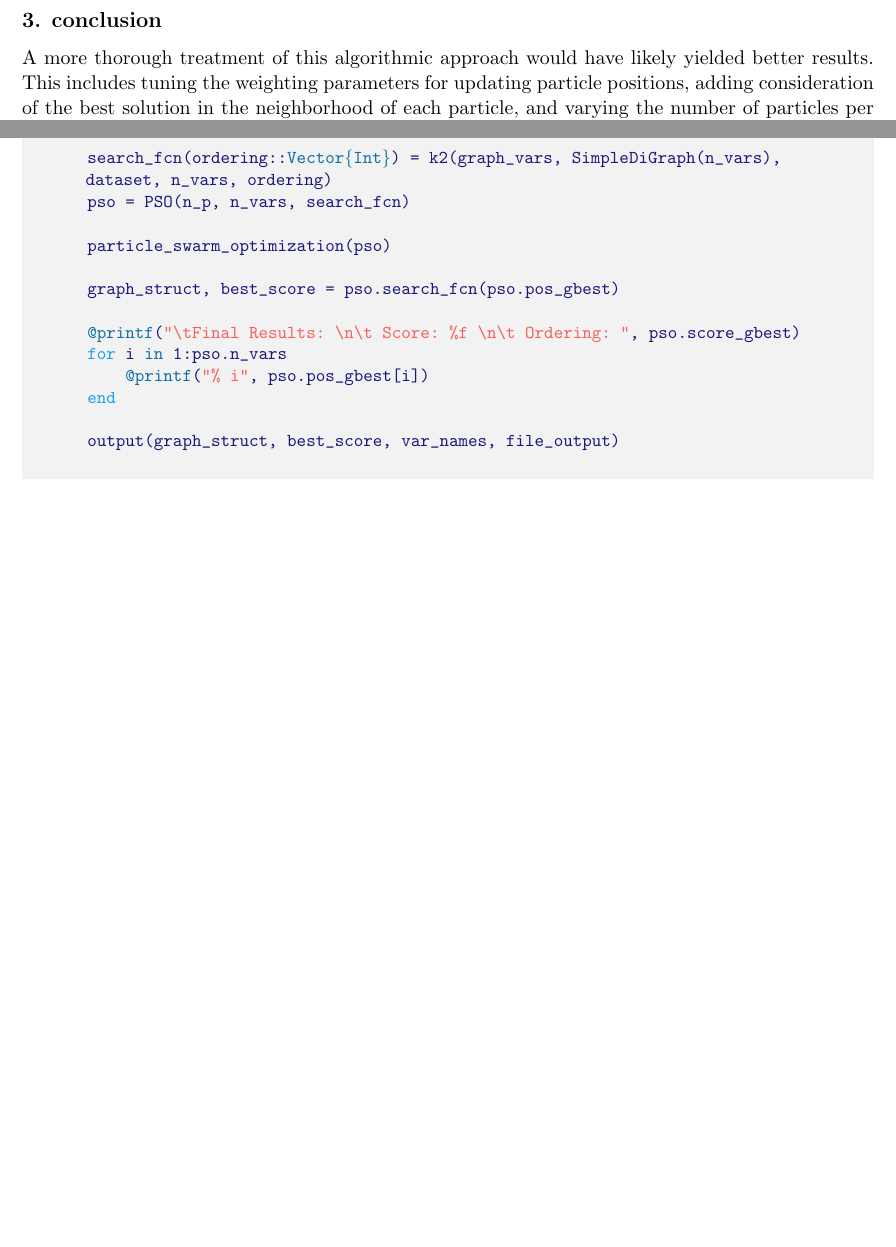
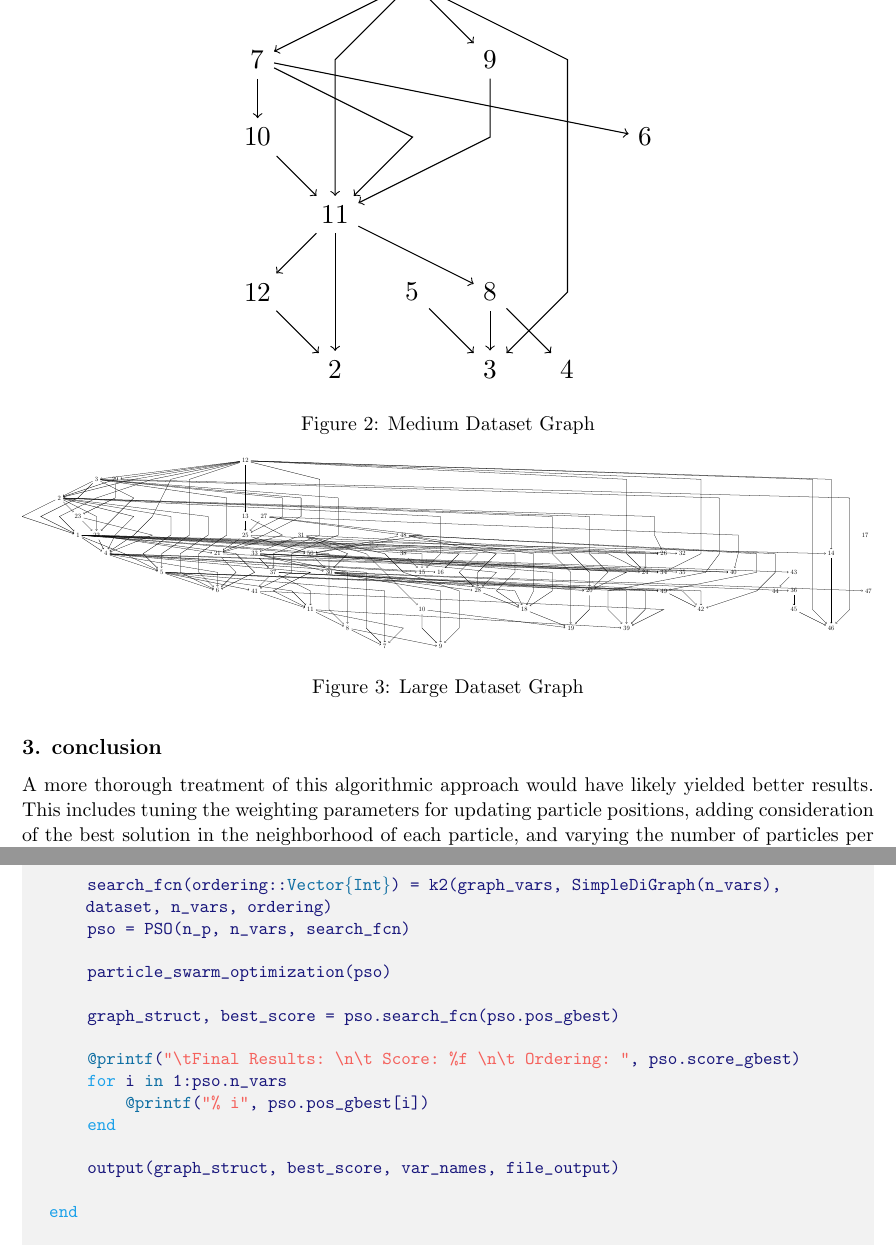
Before and after one commit to bcollico/Bayes-Net-Learning, a LaTeX document (docs/main.tex): two parts of pages 2 and 11 of 12 before the commit and two parts of pages 3 and 12 of 13 after it, joined at a grey line, cut at the place of the change, the shorter picture padded with empty space. Compiled offline with pdfLaTeX.

Commit message:
Updates from Overleaf

```diff
--- a/docs/main.tex
+++ b/docs/main.tex
@@ -65,8 +65,6 @@ The code was parallelized to save on computation time by utilizing a 4 core proc
 \end{tabular}
 \end{table}
 \section{Graphs}
-%===========================================
-% TODO: Add your small, medium, and large graph visualizations here
-%===========================================
+
 \begin{figure}[h]
     \centering
@@ -73,4 +72,16 @@ The code was parallelized to save on computation time by utilizing a 4 core proc
     \caption{Small Dataset Graph}
+\end{figure}
+
+\begin{figure}[h]
+    \centering
+    \includegraphics[width=0.5\textwidth]{../output/medium/medium.pdf}
+    \caption{Medium Dataset Graph}
+\end{figure}
+
+\begin{figure}[h]
+    \centering
+    \includegraphics[width=\textwidth]{../output/large/large.pdf}
+    \caption{Large Dataset Graph}
 \end{figure}
 
 \section{conclusion}
```
Also changed, not shown: docs/main.tex (1 more changed lines).
